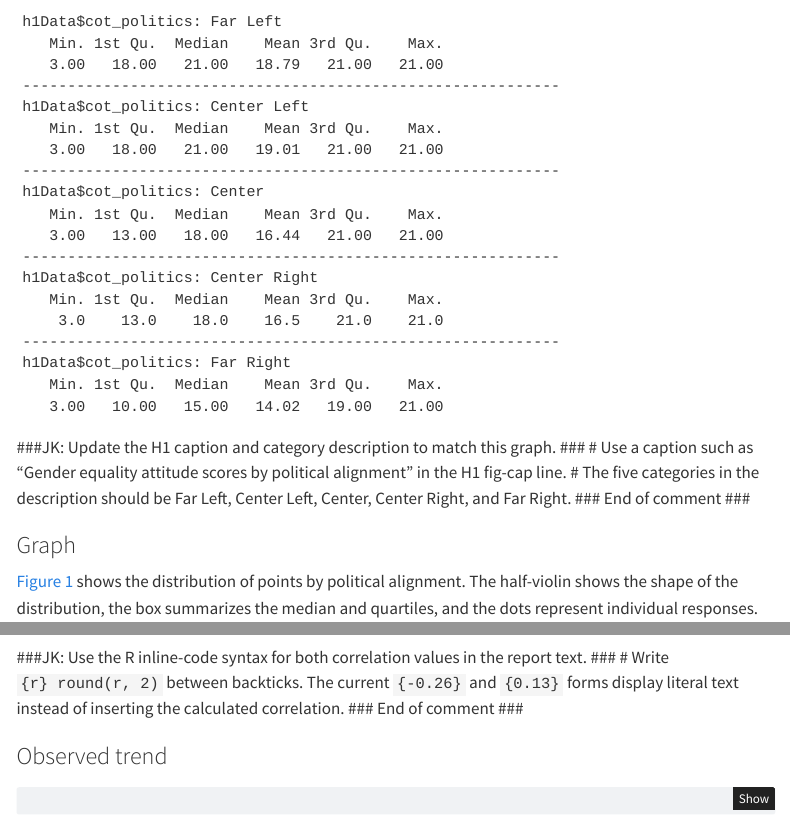
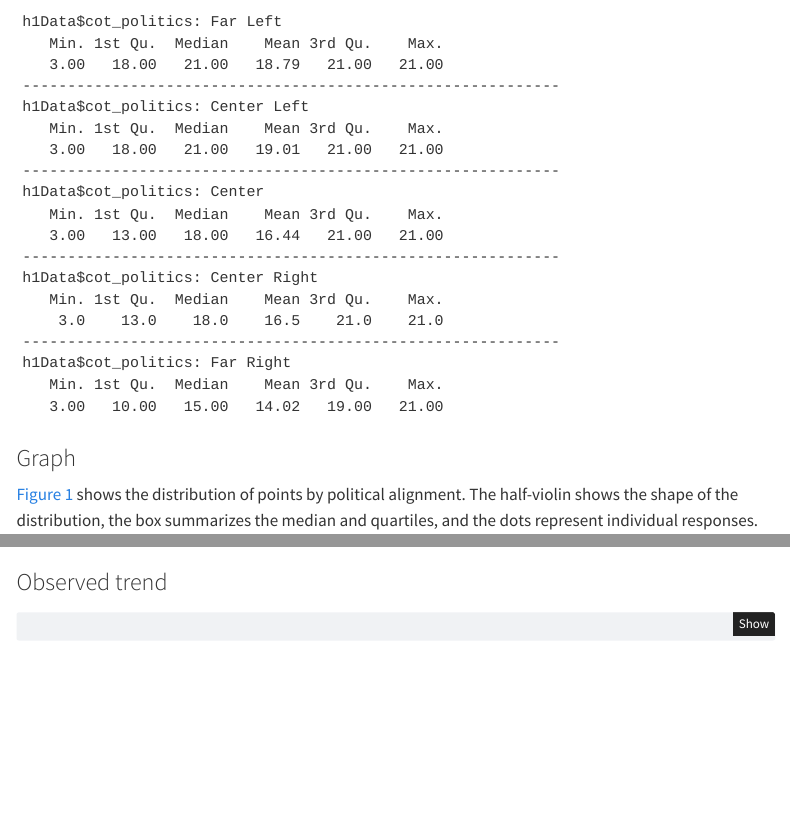
Before and after one commit to harrietcaplin/221A_Project_Harriet, a Quarto document (Lab6_Quarto_HW.qmd): the page in a window 1100 px wide, from 590 px down, and a second part further down, joined at a grey line. Rendered offline with R 4.5, knitr and Pandoc in place of Quarto, with nearby package versions; code that draws random numbers runs with fixed seeds of ours; some code elsewhere in the file could not run offline; menus at the side of the page are left out.

Commit message:
Revert unintended grading feedback

````diff
--- a/Lab6_Quarto_HW.qmd
+++ b/Lab6_Quarto_HW.qmd
@@ -41,11 +41,6 @@ table(h1Data$cot_politics)
 by(h1Data$viewtotal, h1Data$cot_politics, summary)
 ```
 
-###JK: Update the H1 caption and category description to match this graph. ###
-# Use a caption such as "Gender equality attitude scores by political alignment" in the H1 fig-cap line.
-# The five categories in the description should be Far Left, Center Left, Center, Center Right, and Far Right.
-###  End of comment ###
-
 ### Graph
 
 @fig-attractiveness shows the distribution of points by political alignment. The half-violin shows the shape of the distribution, the box summarizes the median and quartiles, and the dots represent individual responses.
@@ -63,10 +58,6 @@ ggplot(h1Data, aes(x = cot_politics, y = viewtotal,
   theme_minimal() +
   theme(legend.position = "none")
 ```
-
-###JK: Use the R inline-code syntax for both correlation values in the report text. ###
-# Write `{r} round(r, 2)` between backticks. The current `{-0.26}` and `{0.13}` forms display literal text instead of inserting the calculated correlation.
-###  End of comment ###
 
 ### Observed trend
 
````
